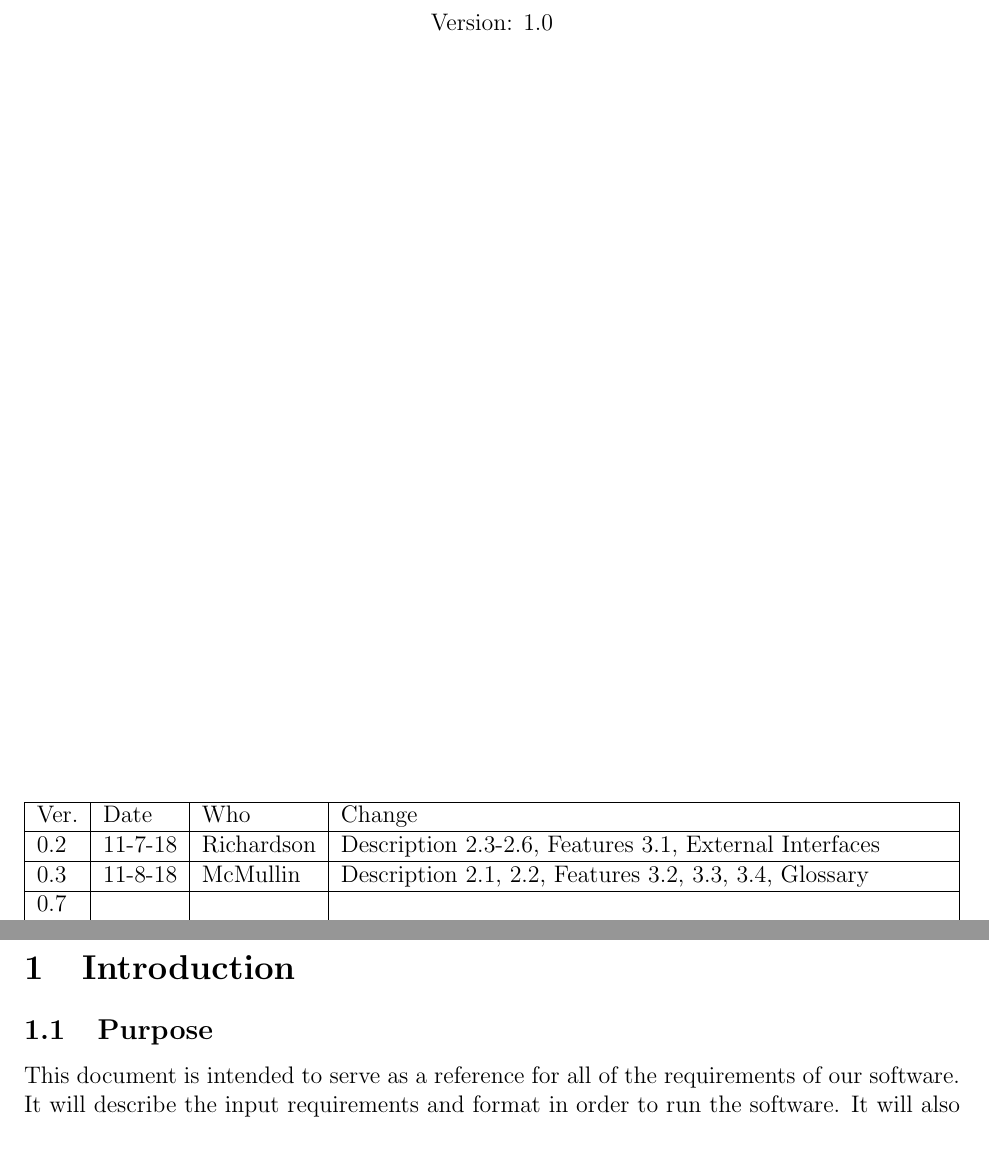
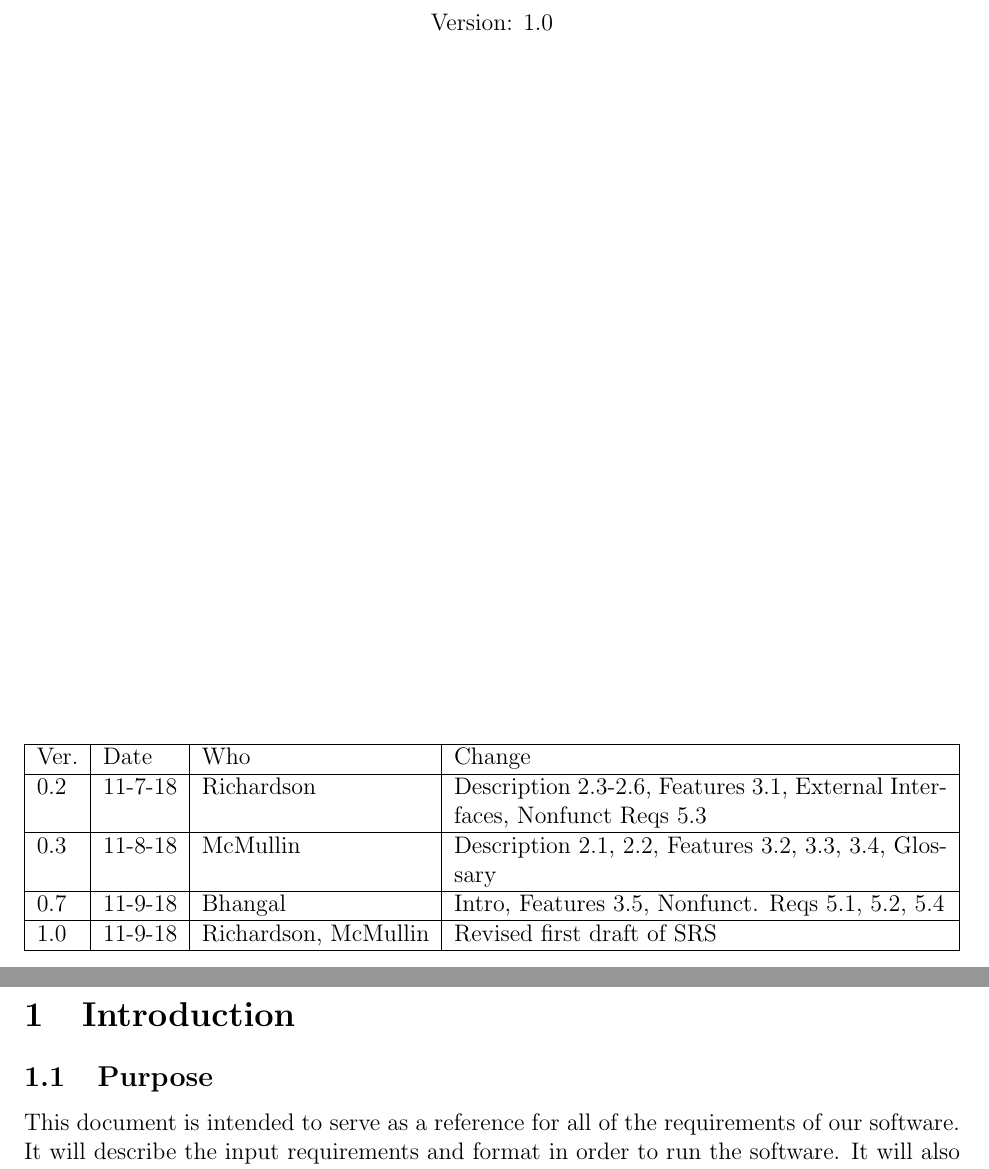
Before and after one commit to Zach076/KitsapTransitReports, a LaTeX document (docs/software_requirements/srs.tex): two parts of pages 1 and 2 of 8, joined at a grey line, cut so that both start at the same text. Compiled offline with pdfLaTeX.

Commit message:
Update srs.tex

```diff
--- a/docs/software_requirements/srs.tex
+++ b/docs/software_requirements/srs.tex
@@ -23,10 +23,10 @@
 \vfill
 \begin{tabularx}{\linewidth}{|l|l|l|X|l|}\hline
 Ver. & Date & Who & Change \\\hline
-0.2     &  11-7-18    &  Richardson   &   Description 2.3-2.6, Features 3.1, External Interfaces  \\\hline
+0.2     &  11-7-18    &  Richardson   &   Description 2.3-2.6, Features 3.1, External Interfaces, Nonfunct Reqs 5.3  \\\hline
 0.3     &  11-8-18    &  McMullin   &  Description 2.1, 2.2, Features 3.2, 3.3, 3.4, Glossary \\\hline
-0.7  &      &     &          \\\hline
-1.0  &      &     &         \\\hline
+0.7  &   11-9-18   &  Bhangal  & Intro, Features 3.5, Nonfunct. Reqs 5.1, 5.2, 5.4     \\\hline
+1.0  &   11-9-18   &  Richardson, McMullin   & Revised first draft of SRS    \\\hline
 \end{tabularx}
 
 \newpage
```
